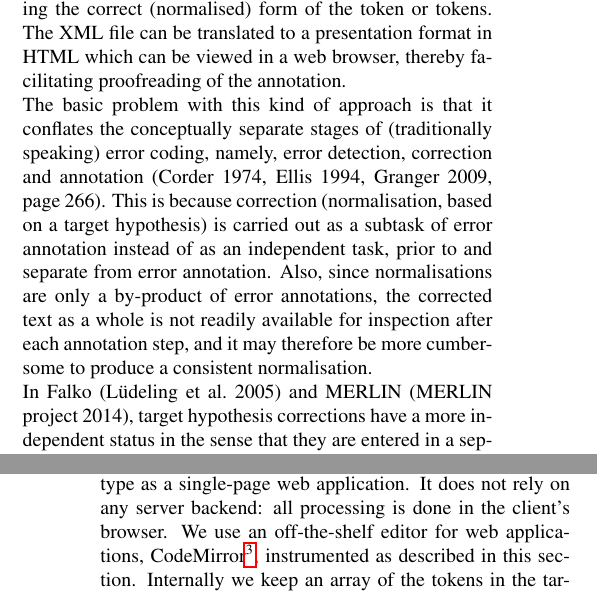
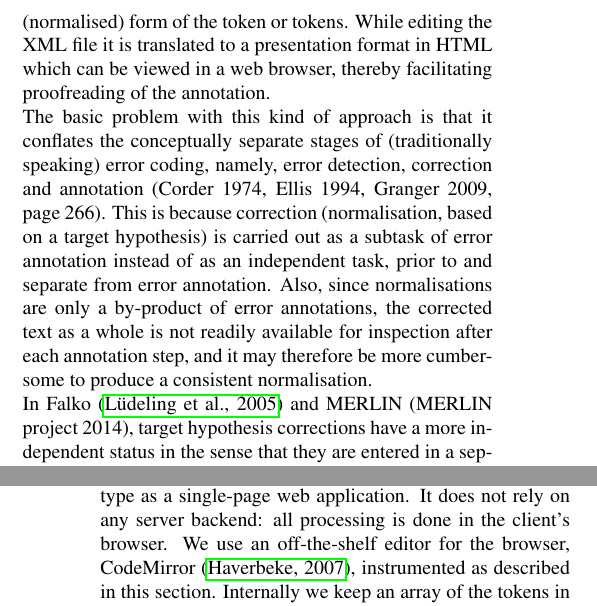
Before and after one commit to matswiren/swell-lrec2018-master, a LaTeX document (swell-lrec2018-master/swell_lrec2018.tex): two parts of the columns of pages 1 and 3 of 4, joined at a grey line, cut so that both start at the same text. Compiled offline with pdfLaTeX.

Commit message:
Looking through sec 1 and 2

```diff
--- a/swell-lrec2018-master/swell_lrec2018.tex
+++ b/swell-lrec2018-master/swell_lrec2018.tex
@@ -17,6 +17,9 @@
 \usepackage{xstring}
 
 \newcommand{\secref}[1]{\StrSubstitute{\getrefnumber{#1}}{.}{ }}
+
+\newcommand{\commmentDan}[1]{\color{purple}{#1}}
+
 
 \title{Transformation-based Annotation of Norm Deviations \\ in an Infrastructure for Research on Swedish as a Second Language}
 
@@ -50,2 +53 @@ The need for data is omnipresent within language technology projects, not the le
 
-Annotation of norm deviations in second-language learner texts (traditionally called error annotation) is typically done with a purpose-built editing tool, using a hierarchical set of error categories (Granger 2009). For example, in ASK (Tenfjord et al. 2006), the editor used is Oxygen\footnote{\tt https://www.oxygenxml.com}}, an XML editor which has been customised with pop-up menus that reflect the chosen set of error categories. Specifically, annotation of an error involves inserting an XML {\em sic} tag with a {\em type} attribute encoding the error category, a {\em desc} attribute endoding the error subcategory, and a {\em corr} attribute encoding the correct (normalised) form of the token or tokens. The XML file can be translated to a presentation format in HTML which can be viewed in a web browser, thereby facilitating proofreading of the annotation.
@@ -52,7 +64,13 @@ Annotation of norm deviations in second-language learner texts (traditionally ca
+encoding the correct (normalised) form of the token or tokens.
+While editing the XML file it is translated to a presentation format in HTML
+which can be viewed in a web browser, thereby facilitating proofreading of
+the annotation.
 
 The basic problem with this kind of approach is that it conflates the conceptually separate stages of (traditionally speaking) error coding, namely, error detection, correction and annotation (Corder 1974, Ellis 1994, Granger 2009, page 266). This is because correction (normalisation, based on a target hypothesis) is carried out as a subtask of error annotation instead of as an independent task, prior to and separate from error annotation. Also, since normalisations are only a by-product of error annotations, the corrected text as a whole is not readily available for inspection after each annotation step, and it may therefore be more cumbersome to produce a consistent normalisation.
 
-In Falko (L{\"u}deling et al.\ 2005) and MERLIN (MERLIN project 2014), target hypothesis corrections have a more independent status in the sense that they are entered in a separate step prior to error annotation, but the normalised text still does not seem to be available in its entirety. To circumvent these problems, our approach is based on dividing error coding into two steps: normalising the text by transforming (editing) it into a corrected form according to some criteria, and annotating the norm deviations corresponding to the changes.
+In Falko
+\cite{ludeling05multi-levelerror}
+and MERLIN (MERLIN project 2014), target hypothesis corrections have a more independent status in the sense that they are entered in a separate step prior to error annotation, but the normalised text still does not seem to be available in its entirety. To circumvent these problems, our approach is based on dividing error coding into two steps: normalising the text by transforming (editing) it into a corrected form according to some criteria, and annotating the norm deviations corresponding to the changes.
 
 \section{The Problem of Normalisation}
 
@@ -189,8 +207,8 @@ this clear highlighting of differences works as an aid for the user.
 \paragraph{Implementation}
 We have implemented a working prototype as a single-page web application.
 It does not rely on any server backend: all processing is done in the
-client's browser. We use an off-the-shelf editor for web applications,
-CodeMirror\footnote{\url{https://codemirror.net}},
+client's browser. We use an off-the-shelf editor for the browser,
+CodeMirror \cite{CodeMirror},
 instrumented as described in this section.
 Internally we keep an array of the tokens in the target text together with
 which indexes of the source tokens it links to.  We only use immutable data
```
Also changed, not shown: swell-lrec2018-master/xample.bib (+17 -0 lines), swell-lrec2018-master/swell_lrec2018.tex (12 more changed lines).
